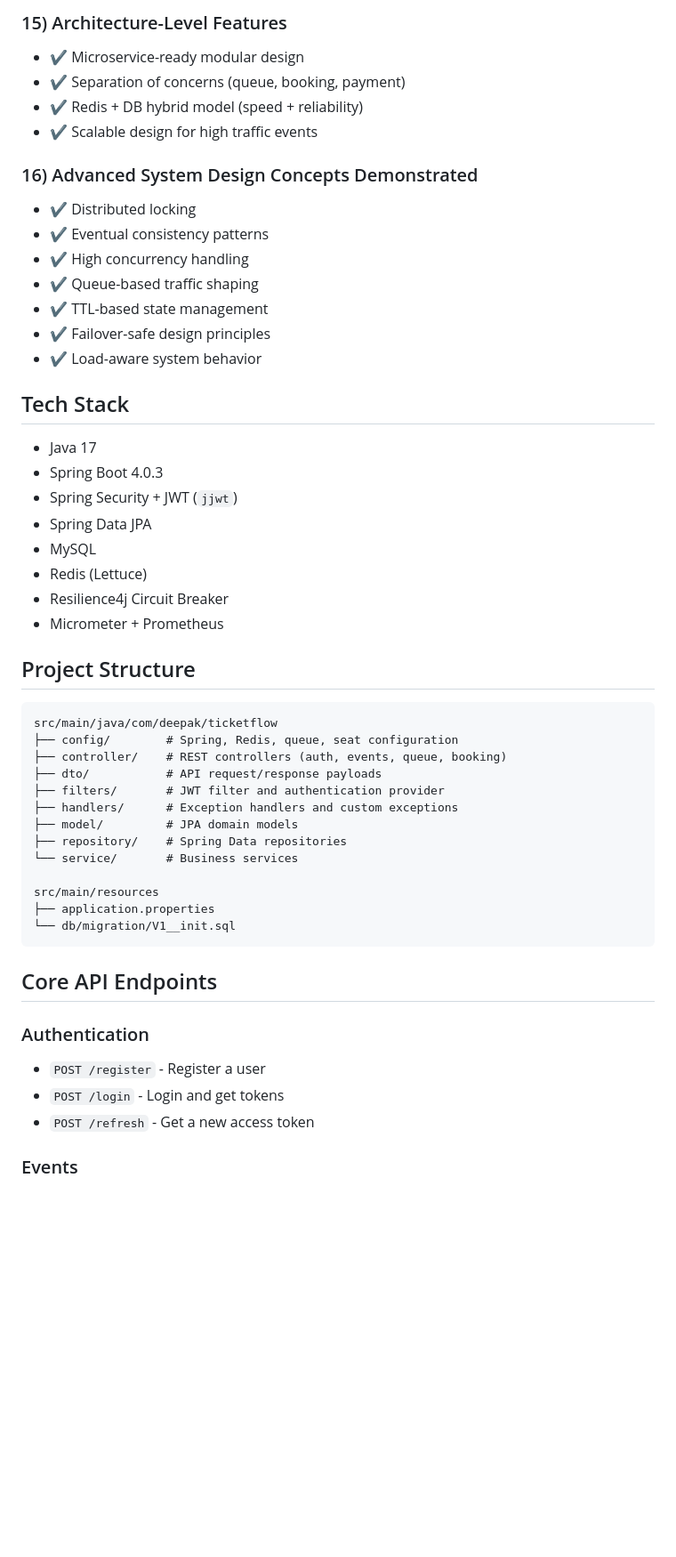
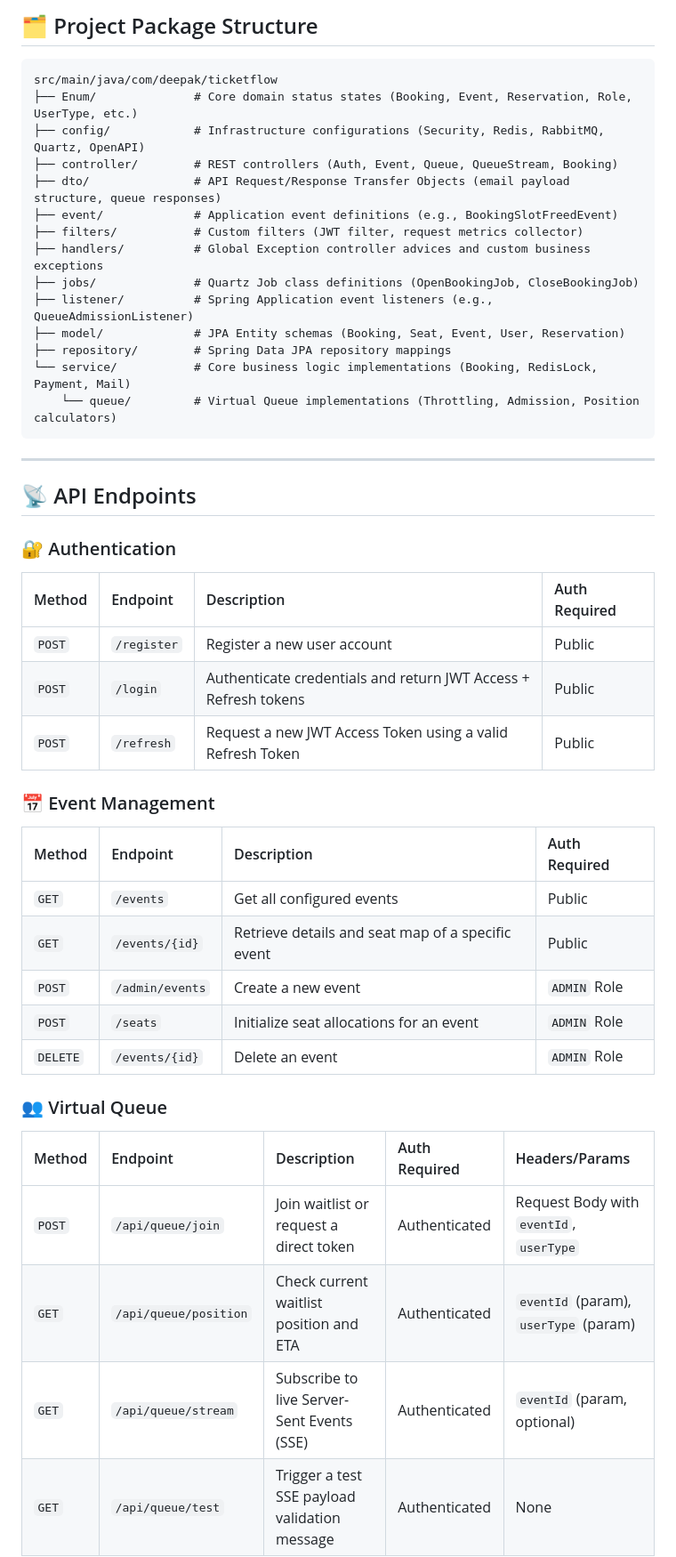
Before and after one commit to A-Deepak1610/TicketFlow, a Markdown page: README.md, the part around one of its changes. Shown at 89% size. Rendered like a GitHub page; blank space fills up the shorter version.

````diff
--- a/README.md
+++ b/README.md
@@ -139,57 +133,47 @@ Using: **Redis**
-### 15) Architecture-Level Features
-
-- ✔ Microservice-ready modular design
-- ✔ Separation of concerns (queue, booking, payment)
-- ✔ Redis + DB hybrid model (speed + reliability)
-- ✔ Scalable design for high traffic events
-
-### 16) Advanced System Design Concepts Demonstrated
-
-- ✔ Distributed locking
-- ✔ Eventual consistency patterns
-- ✔ High concurrency handling
-- ✔ Queue-based traffic shaping
-- ✔ TTL-based state management
-- ✔ Failover-safe design principles
-- ✔ Load-aware system behavior
-
-## Tech Stack
-
-- Java 17
-- Spring Boot 4.0.3
-- Spring Security + JWT (`jjwt`)
-- Spring Data JPA
-- MySQL
-- Redis (Lettuce)
-- Resilience4j Circuit Breaker
-- Micrometer + Prometheus
-
-## Project Structure
+## 🗂️ Project Package Structure
 
 ```text
 src/main/java/com/deepak/ticketflow
-├── config/        # Spring, Redis, queue, seat configuration
-├── controller/    # REST controllers (auth, events, queue, booking)
-├── dto/           # API request/response payloads
-├── filters/       # JWT filter and authentication provider
-├── handlers/      # Exception handlers and custom exceptions
-├── model/         # JPA domain models
-├── repository/    # Spring Data repositories
-└── service/       # Business services
-
-src/main/resources
-├── application.properties
-└── db/migration/V1__init.sql
+├── Enum/              # Core domain status states (Booking, Event, Reservation, Role, UserType, etc.)
+├── config/            # Infrastructure configurations (Security, Redis, RabbitMQ, Quartz, OpenAPI)
+├── controller/        # REST controllers (Auth, Event, Queue, QueueStream, Booking)
+├── dto/               # API Request/Response Transfer Objects (email payload structure, queue responses)
+├── event/             # Application event definitions (e.g., BookingSlotFreedEvent)
+├── filters/           # Custom filters (JWT filter, request metrics collector)
+├── handlers/          # Global Exception controller advices and custom business exceptions
+├── jobs/              # Quartz Job class definitions (OpenBookingJob, CloseBookingJob)
+├── listener/          # Spring Application event listeners (e.g., QueueAdmissionListener)
+├── model/             # JPA Entity schemas (Booking, Seat, Event, User, Reservation)
+├── repository/        # Spring Data JPA repository mappings
+└── service/           # Core business logic implementations (Booking, RedisLock, Payment, Mail)
+    └── queue/         # Virtual Queue implementations (Throttling, Admission, Position calculators)
 ```
 
+---
 
-## Core API Endpoints
+## 📡 API Endpoints
 
-### Authentication
+### 🔐 Authentication
+| Method | Endpoint | Description | Auth Required |
+| :--- | :--- | :--- | :--- |
+| `POST` | `/register` | Register a new user account | Public |
+| `POST` | `/login` | Authenticate credentials and return JWT Access + Refresh tokens | Public |
+| `POST` | `/refresh` | Request a new JWT Access Token using a valid Refresh Token | Public |
 
-- `POST /register` - Register a user
-- `POST /login` - Login and get tokens
-- `POST /refresh` - Get a new access token
+### 📅 Event Management
+| Method | Endpoint | Description | Auth Required |
+| :--- | :--- | :--- | :--- |
+| `GET` | `/events` | Get all configured events | Public |
+| `GET` | `/events/{id}` | Retrieve details and seat map of a specific event | Public |
+| `POST` | `/admin/events` | Create a new event | `ADMIN` Role |
+| `POST` | `/seats` | Initialize seat allocations for an event | `ADMIN` Role |
+| `DELETE` | `/events/{id}` | Delete an event | `ADMIN` Role |
 
-### Events
+### 👥 Virtual Queue
+| Method | Endpoint | Description | Auth Required | Headers/Params |
+| :--- | :--- | :--- | :--- | :--- |
+| `POST` | `/api/queue/join` | Join waitlist or request a direct token | Authenticated | Request Body with `eventId`, `userType` |
+| `GET` | `/api/queue/position` | Check current waitlist position and ETA | Authenticated | `eventId` (param), `userType` (param) |
+| `GET` | `/api/queue/stream` | Subscribe to live Server-Sent Events (SSE) | Authenticated | `eventId` (param, optional) |
+| `GET` | `/api/queue/test` | Trigger a test SSE payload validation message | Authenticated | None |
 
````
Also changed, not shown: other parts of README.md (+169 -154 lines).
